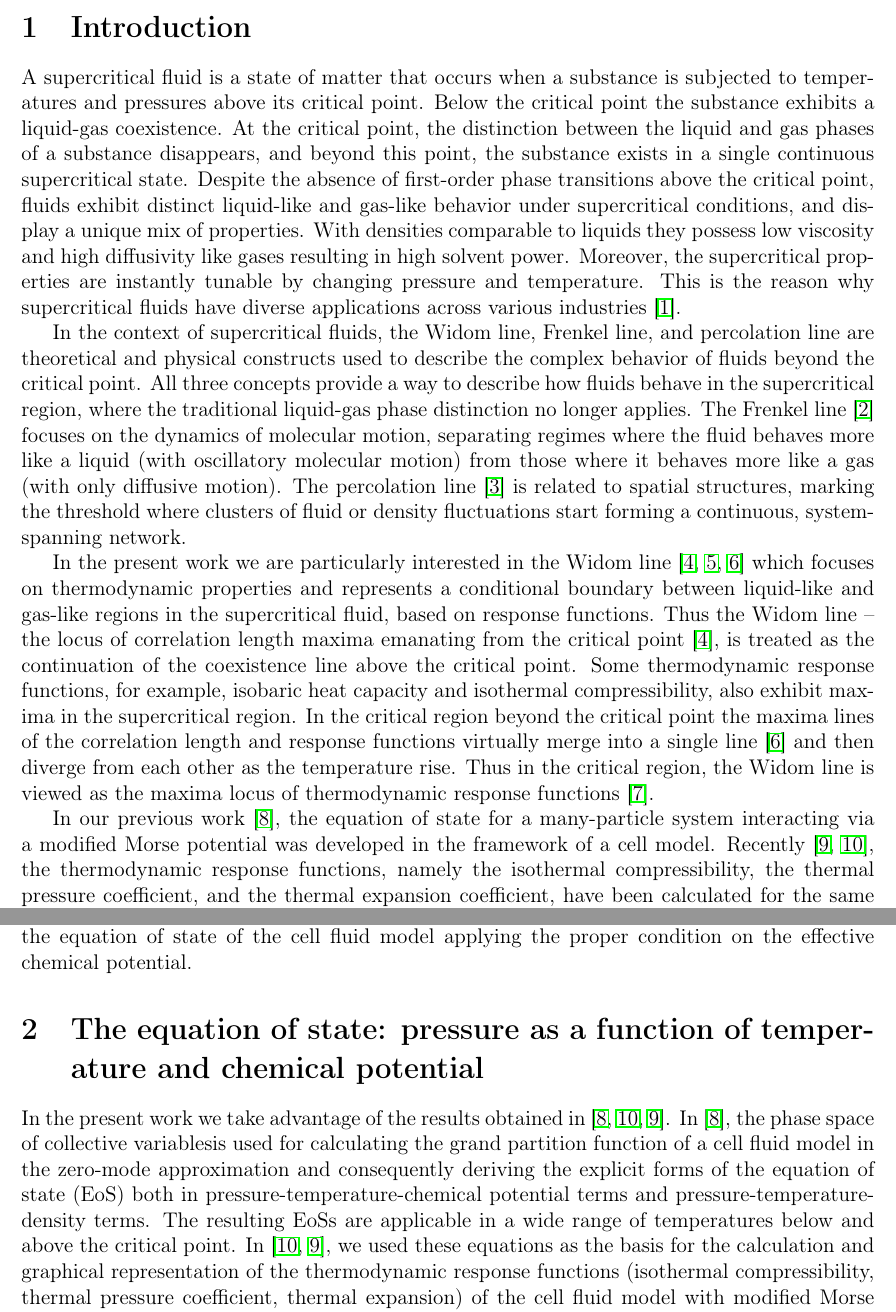
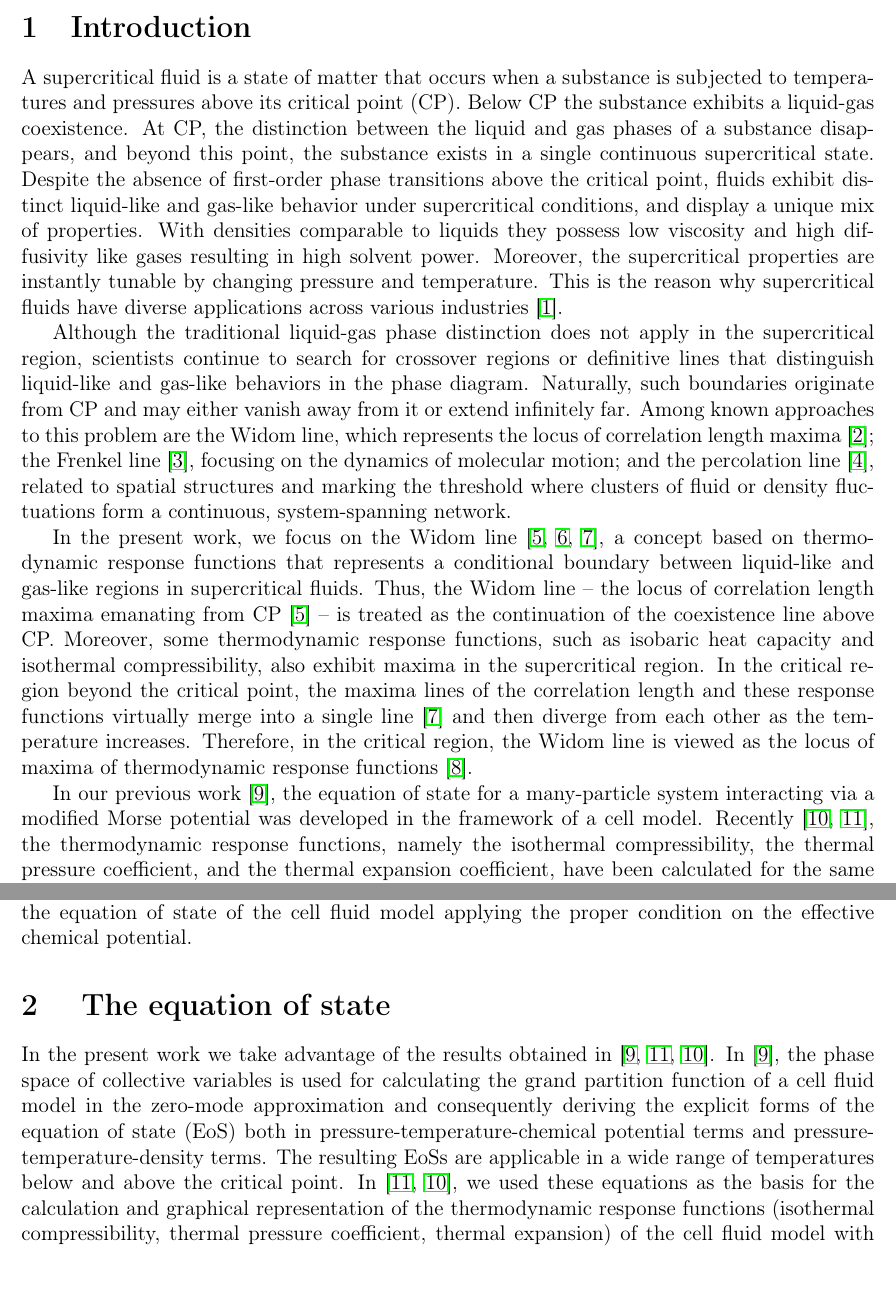
Before and after one commit to romanik-icmp/widom-line-in-morse, a LaTeX document (main_widom_morse.tex): two parts of pages 1 and 2 of 9, joined at a grey line, cut so that both start at the same text, the shorter picture padded with empty space. Compiled offline with pdfLaTeX; the source files are stored in an older character set and shown here as Unicode.

Commit message:
refactor intro

```diff
--- a/main_widom_morse.tex
+++ b/main_widom_morse.tex
@@ -63,23 +63,20 @@
 \subsection*{Abstract}
 
 \section{Introduction}
-A supercritical fluid is a state of matter that occurs when a substance is subjected to temperatures and pressures above its critical point. Below the critical point the substance exhibits a liquid-gas coexistence. At the critical point, the distinction between the liquid and gas phases of a substance disappears, and beyond this point, the substance exists in a single continuous supercritical state. Despite the absence of first-order phase transitions above the critical point, fluids exhibit distinct liquid-like and gas-like behavior under supercritical conditions, and display a unique mix of properties. With densities comparable to liquids they possess low viscosity and high diffusivity like gases resulting in high solvent power. Moreover, the supercritical properties are instantly tunable by changing pressure and temperature. This is the reason why supercritical fluids have diverse applications across various industries \cite{KMLetal14}.
+A supercritical fluid is a state of matter that occurs when a substance is subjected to temperatures and pressures above its critical point (CP). Below CP the substance exhibits a liquid-gas coexistence. At CP, the distinction between the liquid and gas phases of a substance disappears, and beyond this point, the substance exists in a single continuous supercritical state. Despite the absence of first-order phase transitions above the critical point, fluids exhibit distinct liquid-like and gas-like behavior under supercritical conditions, and display a unique mix of properties. With densities comparable to liquids they possess low viscosity and high diffusivity like gases resulting in high solvent power. Moreover, the supercritical properties are instantly tunable by changing pressure and temperature. This is the reason why supercritical fluids have diverse applications across various industries \cite{KMLetal14}.
 
-In the context of supercritical fluids, the Widom line, Frenkel line, and percolation line are theoretical and physical constructs used to describe the complex behavior of fluids beyond the critical point.
-All three concepts provide a way to describe how fluids behave in the supercritical region, where the traditional liquid-gas phase distinction no longer applies.
-The Frenkel line \cite{BGMetal17} focuses on the dynamics of molecular motion, separating regimes where the fluid behaves more like a liquid (with oscillatory molecular motion) from those where it behaves more like a gas (with only diffusive motion). The percolation line \cite{CKS01} is related to spatial structures, marking the threshold where clusters of fluid or density fluctuations start forming a continuous, system-spanning network.
+Although the traditional liquid-gas phase distinction does not apply in the supercritical region, scientists continue to search for crossover regions or definitive lines that distinguish liquid-like and gas-like behaviors in the phase diagram. Naturally, such boundaries originate from CP and may either vanish away from it or extend infinitely far. Among known approaches to this problem are the Widom line, which represents the locus of correlation length maxima~\cite{FW69}; the Frenkel line~\cite{BGMetal17}, focusing on the dynamics of molecular motion; and the percolation line~\cite{CKS01}, related to spatial structures and marking the threshold where clusters of fluid or density fluctuations form a continuous, system-spanning network.
 
-In the present work we are particularly interested in the Widom line \cite{XKBetal05,MS10,AKM17} which focuses on thermodynamic properties and represents a conditional boundary between liquid-like and gas-like regions in the supercritical fluid, based on response functions. Thus the Widom line \--- the locus of correlation length maxima emanating from the critical point \cite{XKBetal05}, is treated as the continuation of the coexistence line above the critical point.
-Some thermodynamic response functions, for example, isobaric heat capacity and isothermal compressibility, also exhibit maxima in the supercritical region. In the critical region beyond the critical point the maxima lines of the correlation length and response functions virtually merge into a single line \cite{AKM17} and then diverge from each other as the temperature rise. Thus in the critical region, the Widom line is viewed as the maxima locus of thermodynamic response functions \cite{Proctor20}.
+In the present work, we focus on the Widom line \cite{XKBetal05,MS10,AKM17}, a concept based on thermodynamic response functions that represents a conditional boundary between liquid-like and gas-like regions in supercritical fluids. Thus, the Widom line \--- the locus of correlation length maxima emanating from CP~\cite{XKBetal05} \--- is treated as the continuation of the coexistence line above CP. Moreover, some thermodynamic response functions, such as isobaric heat capacity and isothermal compressibility, also exhibit maxima in the supercritical region. In the critical region beyond the critical point, the maxima lines of the correlation length and these response functions virtually merge into a single line~\cite{AKM17} and then diverge from each other as the temperature increases. Therefore, in the critical region, the Widom line is viewed as the locus of maxima of thermodynamic response functions~\cite{Proctor20}.
 
 In our previous work~\cite{KD20}, the equation of state for a many-particle system interacting via a modified Morse potential was developed in the framework of a cell model. Recently~\cite{DKRP24,DKRP24arxiv}, the thermodynamic response functions, namely the isothermal compressibility, the thermal pressure coefficient, and the thermal expansion coefficient, have been calculated for the same model system. The isothermal compressibility and thermal expansion coefficient both develop a maximum in some region beyond critical point. On the one hand, such response function maxima, as mentioned above, are considered as good candidates for crossover lines between gas-like and liquid-like behaviors in the supercritical region. On the other hand, they are also considered as natural continuation of the coexistence line. Since our model allows for analytical expressions for many thermodynamic quantities~\cite{KD20,DKRP24}, it is straightforward to calculate and build such continuations. As a logical sequence of our previous works for the cell model with the modified Morse potential, in this paper we present results for two lines that can be cosidered as continuations of the coexistence line beyond the critical point in the pressure-temperature plane. The first one is the locus of the isothermal compressibility maxima. This line, as will be shown, ends (disappears, ceases to exist) at some temperature above the critical one. The second one is a line that is derived from the same condition that the first-order phase transition line below the critical point - the condition on the effective chemical potential $M=0$. This line can be extended into the supercritical region without any limits in temperature or pressure.
 
 In Section~\ref{sec:eos}, we recall the form of the modified Morse potential, present the explicit expression for the equation of state, and illustrate pressure isotherms at temperatures below and above the critical one. In Section~\ref{sec:widom}, we display the Widom line as the maxima locus of the isothermal compressibility and introduce the supercritical crossover line obtained directly from the equation of state of the cell fluid model applying the proper condition on the effective chemical potential.
 
 
-\section{\label{sec:eos}The equation of state: pressure as a function of temperature and chemical potential}
+\section{\label{sec:eos} The equation of state}
 
-In the present work we take advantage of the results obtained in \cite{KD20,DKRP24arxiv,DKRP24}. In \cite{KD20}, the phase space of collective variables%\footnote{The term "collective variables" is commonly used to refer to a specific category of variables unique to each physical system. In the context of liquid-vapour systems, these collective variables are linked to modes of density deviation from the critical density. This set of collective variables encompasses those which average values are connected to order parameters.Thus, the depiction of the phase transition within the phase space of collective variables appears compelling.}
+In the present work we take advantage of the results obtained in \cite{KD20,DKRP24arxiv,DKRP24}. In \cite{KD20}, the phase space of collective variables
 is used for calculating the grand partition function of a cell fluid model in the zero-mode approximation and consequently deriving the explicit forms of the equation of state (EoS) both in pressure-temperature-chemical potential terms and pressure-temperature-density terms. The resulting EoSs are applicable in a wide range of temperatures below and above the critical point. In~\cite{DKRP24arxiv,DKRP24}, we used these equations as the basis for the calculation and graphical representation of the thermodynamic response functions (isothermal compressibility, thermal pressure coefficient, thermal expansion) of the cell fluid model with modified Morse potential in the supercritical region.
 
 **************************************************************
```
Also changed, not shown: extracted.bib (+15 -0 lines), main_widom_morse.tex (2 more changed lines).
